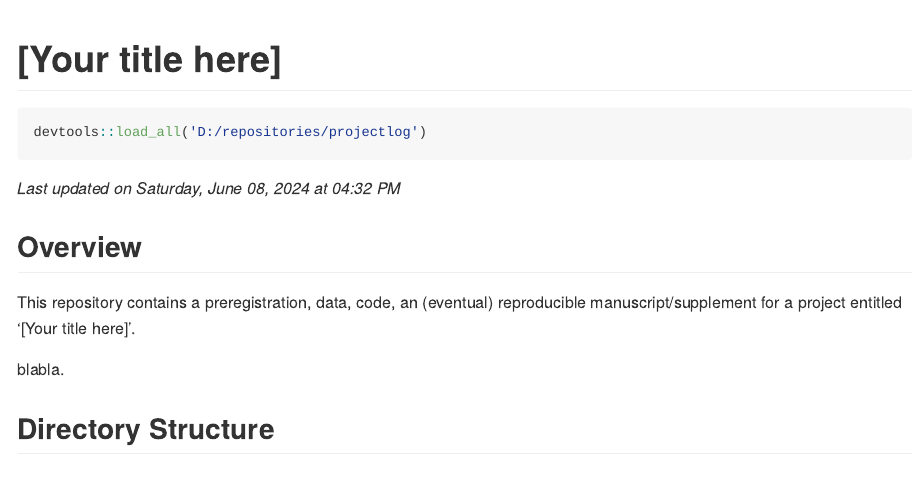
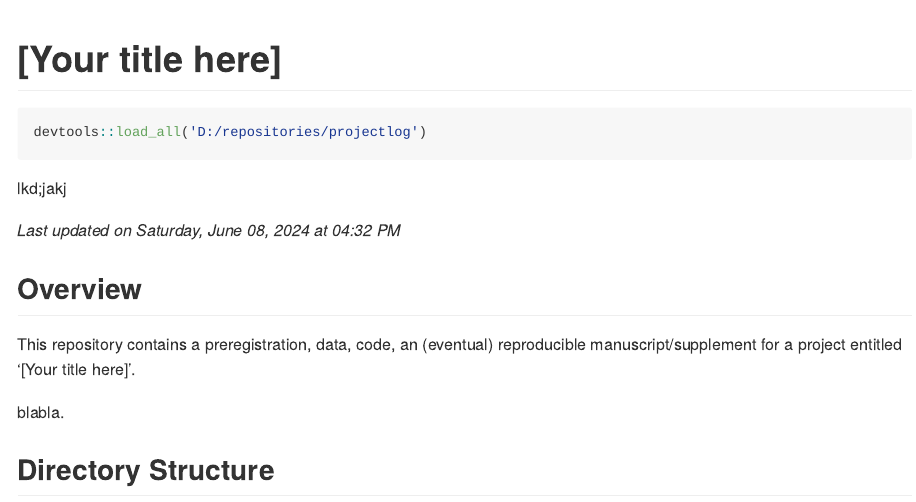
Before and after one commit to StefanVermeent/demo, an R Markdown document (README.Rmd): the page in a window 1100 px wide, from its top. Rendered offline with R 4.5, knitr and Pandoc, with nearby package versions; some code elsewhere in the file could not run offline.

Commit message:
trial 2 for release release-milestone

````diff
--- a/README.Rmd
+++ b/README.Rmd
@@ -9,7 +9,7 @@ link-citations: true
 ```{r}
 devtools::load_all('D:/repositories/projectlog')
 ```
-
+ lkd;jakj
 
 *Last updated `r format(Sys.time(), 'on %A, %B %d, %Y at %I:%M %p')`*
 
````
